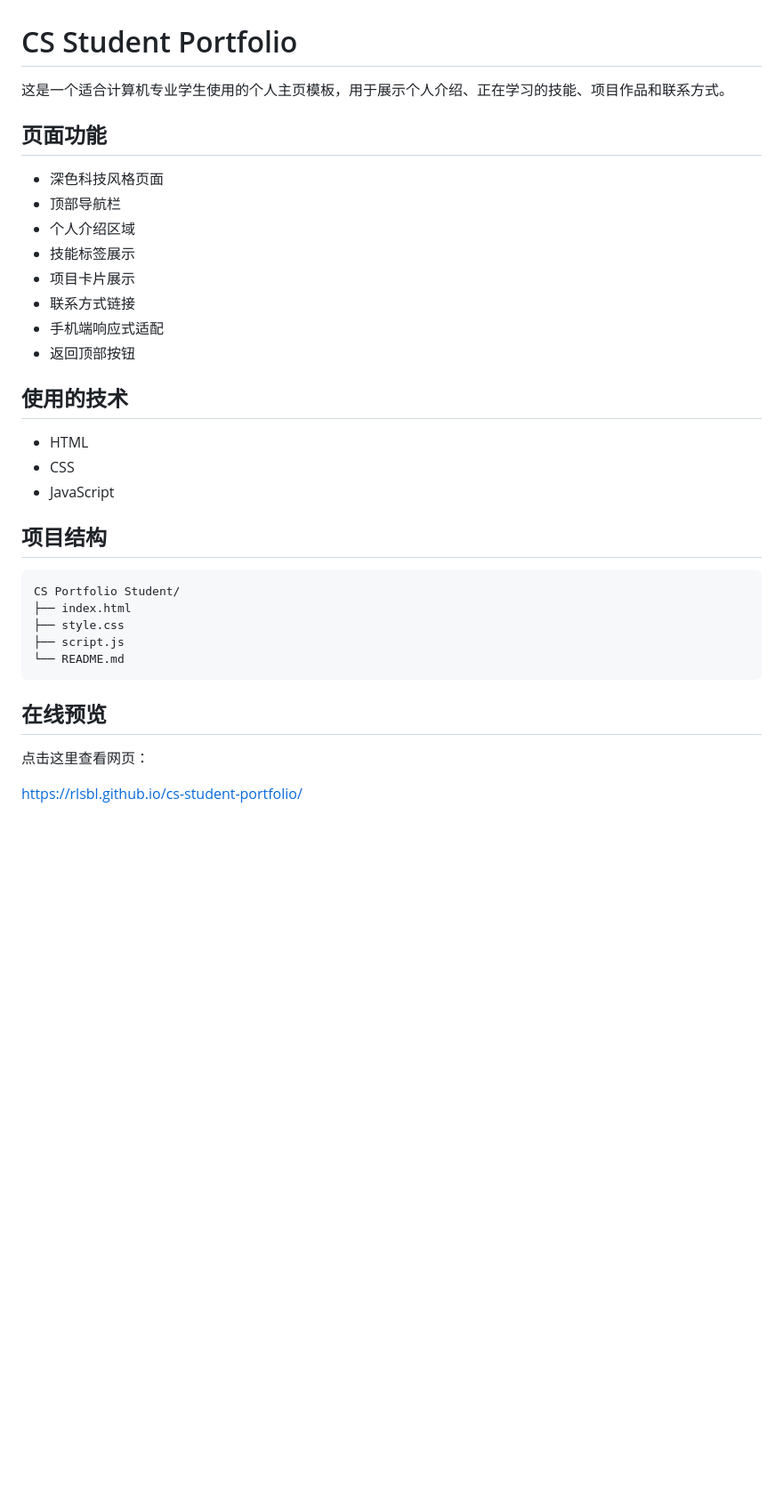
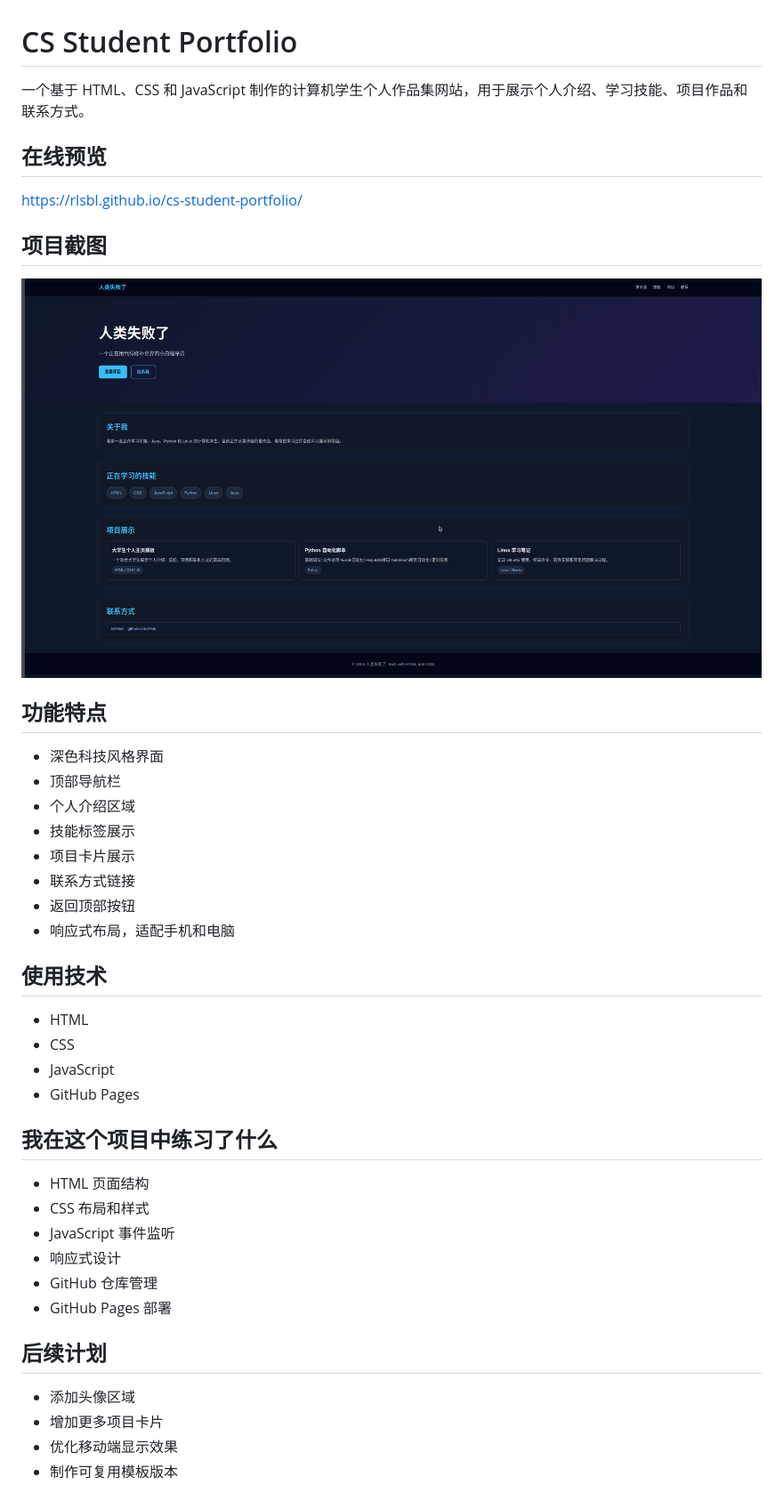
Before and after one commit to rlsbl/cs-student-portfolio, a Markdown page: README.md, the part around the change. Shown at 89% size. Rendered like a GitHub page; pictures changed too: images/screenshot.png (added); blank space fills up the shorter version.

````diff
--- a/README.md
+++ b/README.md
@@ -1,36 +1,45 @@
 # CS Student Portfolio
 
-这是一个适合计算机专业学生使用的个人主页模板，用于展示个人介绍、正在学习的技能、项目作品和联系方式。
+一个基于 HTML、CSS 和 JavaScript 制作的计算机学生个人作品集网站，用于展示个人介绍、学习技能、项目作品和联系方式。
 
-## 页面功能
+## 在线预览
 
-- 深色科技风格页面
+https://rlsbl.github.io/cs-student-portfolio/
+
+## 项目截图
+
+![项目截图](images/screenshot.png)
+
+## 功能特点
+
+- 深色科技风格界面
 - 顶部导航栏
 - 个人介绍区域
 - 技能标签展示
 - 项目卡片展示
 - 联系方式链接
-- 手机端响应式适配
 - 返回顶部按钮
+- 响应式布局，适配手机和电脑
 
-## 使用的技术
+## 使用技术
 
 - HTML
 - CSS
 - JavaScript
+- GitHub Pages
 
-## 项目结构
+## 我在这个项目中练习了什么
 
-```text
-CS Portfolio Student/
-├── index.html
-├── style.css
-├── script.js
-└── README.md
-```
+- HTML 页面结构
+- CSS 布局和样式
+- JavaScript 事件监听
+- 响应式设计
+- GitHub 仓库管理
+- GitHub Pages 部署
 
-## 在线预览
+## 后续计划
 
-点击这里查看网页：
-
-https://rlsbl.github.io/cs-student-portfolio/
+- 添加头像区域
+- 增加更多项目卡片
+- 优化移动端显示效果
+- 制作可复用模板版本
````
